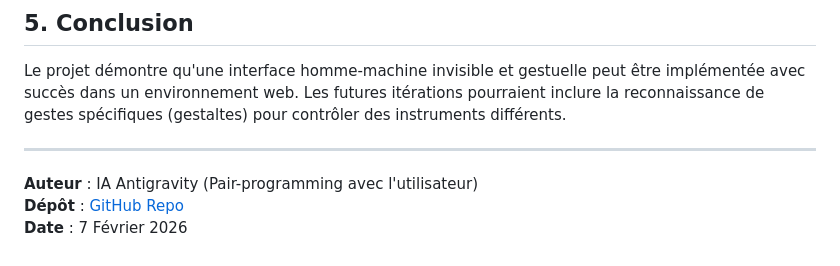
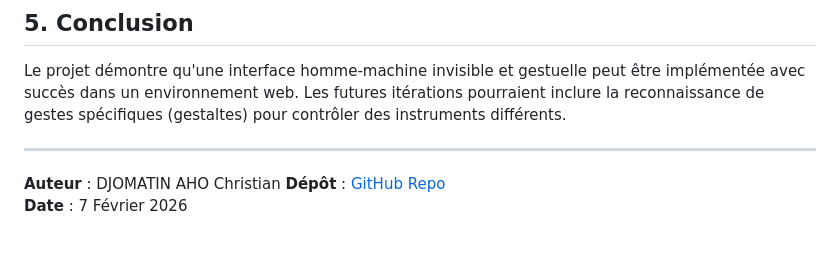
Before and after one commit to DJOMATIN-AHO-Christian/Chef-d-Orchestre-AI, a Markdown page: DOCUMENTATION_TECHNIQUE.md, the part around the change. GitHub-like rendering.

Commit message:
Update  in documentation

```diff
--- a/DOCUMENTATION_TECHNIQUE.md
+++ b/DOCUMENTATION_TECHNIQUE.md
@@ -45,6 +45,6 @@ Le mode "multi-personne" (plusieurs squelettes détectés) active un flou CSS ma
 Le projet démontre qu'une interface homme-machine invisible et gestuelle peut être implémentée avec succès dans un environnement web. Les futures itérations pourraient inclure la reconnaissance de gestes spécifiques (gestaltes) pour contrôler des instruments différents.
 
 ---
-**Auteur** : IA Antigravity (Pair-programming avec l'utilisateur)
+**Auteur** : DJOMATIN AHO Christian
 **Dépôt** : [GitHub Repo](https://github.com/DJOMATIN-AHO-Christian/Chef-d-Orchestre-AI.git)
 **Date** : 7 Février 2026
```
